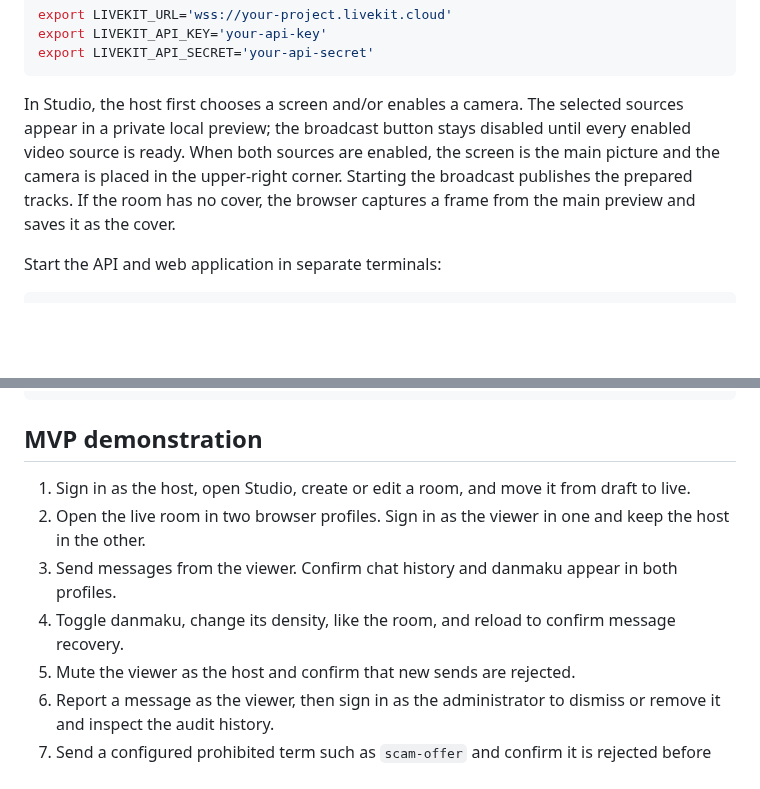
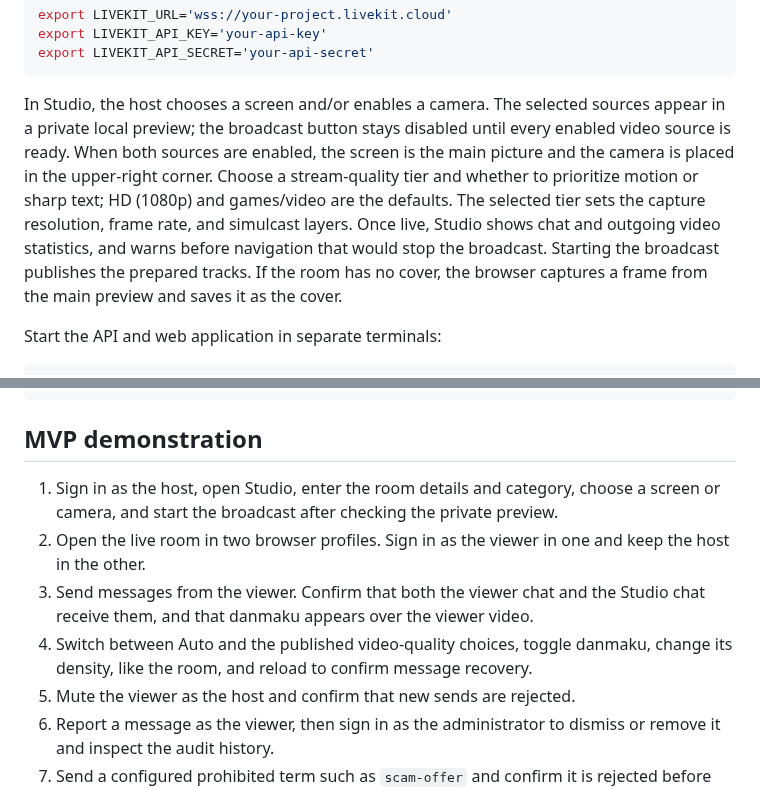
Before and after one commit to Bruce-Yu-1203/livepulse, a Markdown page: README.md, 2 parts joined by grey strips. GitHub-like rendering; blank space fills up the shorter version.

````diff
--- a/README.md
+++ b/README.md
@@ -143,12 +172,17 @@ export LIVEKIT_API_KEY='your-api-key'
 export LIVEKIT_API_SECRET='your-api-secret'
 ```
 
-In Studio, the host first chooses a screen and/or enables a camera. The selected
+In Studio, the host chooses a screen and/or enables a camera. The selected
 sources appear in a private local preview; the broadcast button stays disabled
 until every enabled video source is ready. When both sources are enabled, the
 screen is the main picture and the camera is placed in the upper-right corner.
-Starting the broadcast publishes the prepared tracks. If the room has no cover,
-the browser captures a frame from the main preview and saves it as the cover.
+Choose a stream-quality tier and whether to prioritize motion or sharp text;
+HD (1080p) and games/video are the defaults. The selected tier sets the capture
+resolution, frame rate, and simulcast layers. Once live, Studio shows chat and
+outgoing video statistics, and warns before navigation that would stop the
+broadcast. Starting the broadcast publishes the prepared tracks. If the room
+has no cover, the browser captures a frame from the main preview and saves it
+as the cover.
 
 Start the API and web application in separate terminals:
 
@@ -285,10 +319,10 @@ docker compose -f infra/compose/compose.yml down
 
 ## MVP demonstration
 
-1. Sign in as the host, open Studio, create or edit a room, and move it from draft to live.
+1. Sign in as the host, open Studio, enter the room details and category, choose a screen or camera, and start the broadcast after checking the private preview.
 2. Open the live room in two browser profiles. Sign in as the viewer in one and keep the host in the other.
-3. Send messages from the viewer. Confirm chat history and danmaku appear in both profiles.
-4. Toggle danmaku, change its density, like the room, and reload to confirm message recovery.
+3. Send messages from the viewer. Confirm that both the viewer chat and the Studio chat receive them, and that danmaku appears over the viewer video.
+4. Switch between Auto and the published video-quality choices, toggle danmaku, change its density, like the room, and reload to confirm message recovery.
 5. Mute the viewer as the host and confirm that new sends are rejected.
 6. Report a message as the viewer, then sign in as the administrator to dismiss or remove it and inspect the audit history.
 7. Send a configured prohibited term such as `scam-offer` and confirm it is rejected before persistence.
````
Also changed, not shown: other parts of README.md (+36 -7 lines), docs/screenshots/studio.png (added), 3 other files.
